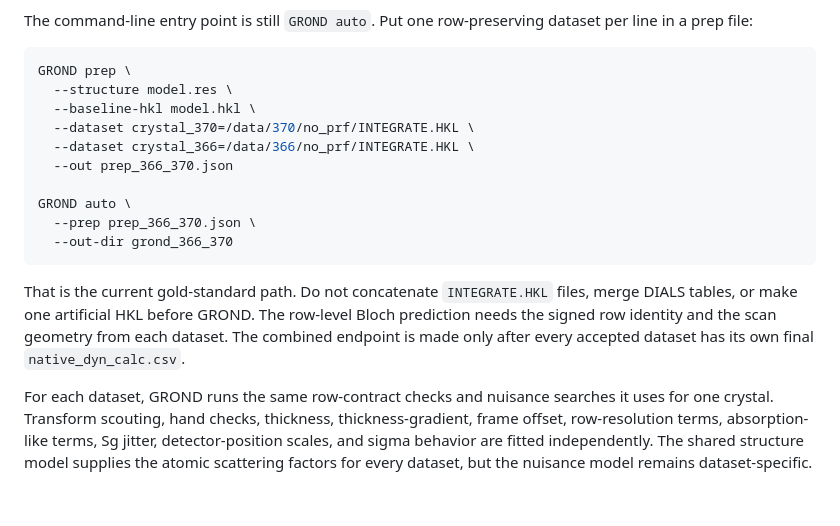
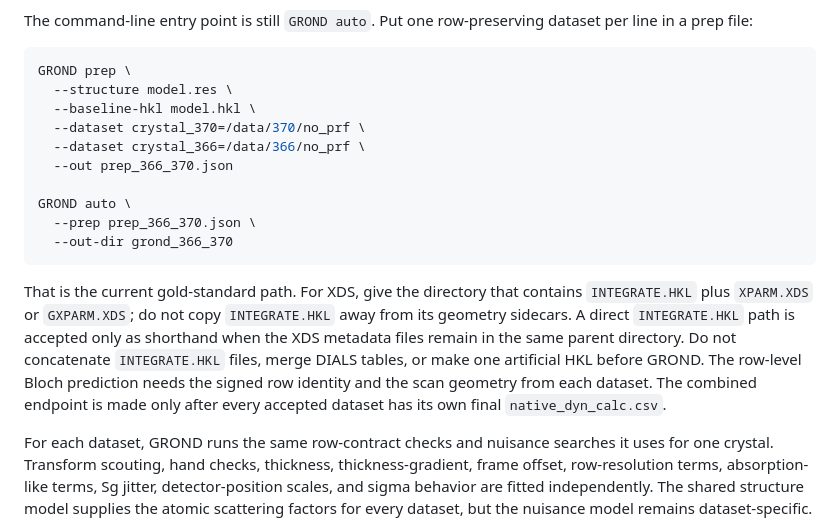
Before and after one commit to Martynowycz-Lab/GROND, a Markdown page: docs/MULTI_DATASET.md, the part around the change. GitHub-like rendering; blank space fills up the shorter version.

````diff
--- a/docs/MULTI_DATASET.md
+++ b/docs/MULTI_DATASET.md
@@ -8,8 +8,8 @@ The command-line entry point is still `GROND auto`. Put one row-preserving datas
 GROND prep \
   --structure model.res \
   --baseline-hkl model.hkl \
-  --dataset crystal_370=/data/370/no_prf/INTEGRATE.HKL \
-  --dataset crystal_366=/data/366/no_prf/INTEGRATE.HKL \
+  --dataset crystal_370=/data/370/no_prf \
+  --dataset crystal_366=/data/366/no_prf \
   --out prep_366_370.json
 
 GROND auto \
@@ -17,7 +17,7 @@ GROND auto \
   --out-dir grond_366_370
 ```
 
-That is the current gold-standard path. Do not concatenate `INTEGRATE.HKL` files, merge DIALS tables, or make one artificial HKL before GROND. The row-level Bloch prediction needs the signed row identity and the scan geometry from each dataset. The combined endpoint is made only after every accepted dataset has its own final `native_dyn_calc.csv`.
+That is the current gold-standard path. For XDS, give the directory that contains `INTEGRATE.HKL` plus `XPARM.XDS` or `GXPARM.XDS`; do not copy `INTEGRATE.HKL` away from its geometry sidecars. A direct `INTEGRATE.HKL` path is accepted only as shorthand when the XDS metadata files remain in the same parent directory. Do not concatenate `INTEGRATE.HKL` files, merge DIALS tables, or make one artificial HKL before GROND. The row-level Bloch prediction needs the signed row identity and the scan geometry from each dataset. The combined endpoint is made only after every accepted dataset has its own final `native_dyn_calc.csv`.
 
 For each dataset, GROND runs the same row-contract checks and nuisance searches it uses for one crystal. Transform scouting, hand checks, thickness, thickness-gradient, frame offset, row-resolution terms, absorption-like terms, Sg jitter, detector-position scales, and sigma behavior are fitted independently. The shared structure model supplies the atomic scattering factors for every dataset, but the nuisance model remains dataset-specific.
 
````
Also changed, not shown: README.md (+3 -3 lines).
